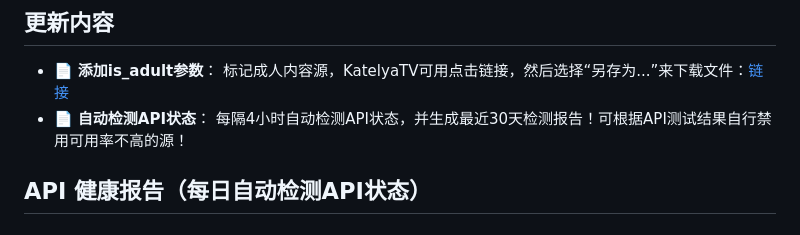
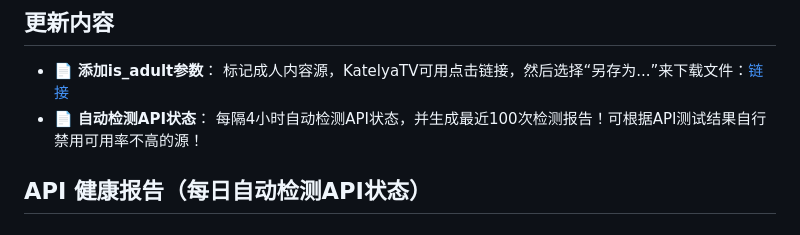
Before and after one commit to zyunling/LunaTV-config, a Markdown page: README.md, the part around the change. Rendered like a GitHub page.

```diff
--- a/README.md
+++ b/README.md
@@ -14,7 +14,7 @@ https://raw.githubusercontent.com/hafrey1/LunaTV-config/main/LunaTV-config.txt
 ## 更新内容
 
 - 📄 **添加is_adult参数**： 标记成人内容源，KatelyaTV可用点击链接，然后选择“另存为...”来下载文件：[链接](https://raw.githubusercontent.com/hafrey1/LunaTV-config/main/luna-tv-config.json)
-- 📄 **自动检测API状态**： 每隔4小时自动检测API状态，并生成最近30天检测报告！可根据API测试结果自行禁用可用率不高的源！
+- 📄 **自动检测API状态**： 每隔4小时自动检测API状态，并生成最近100次检测报告！可根据API测试结果自行禁用可用率不高的源！
 
 ## API 健康报告（每日自动检测API状态）
 
```
